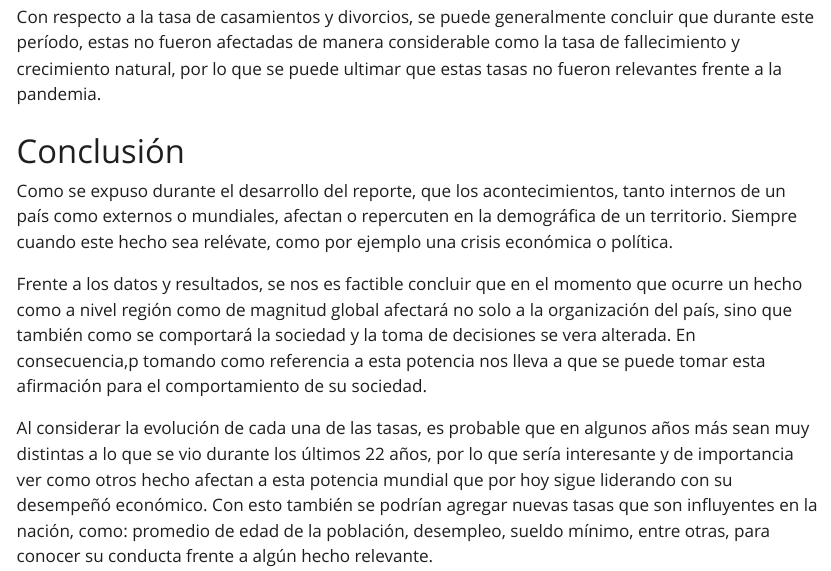
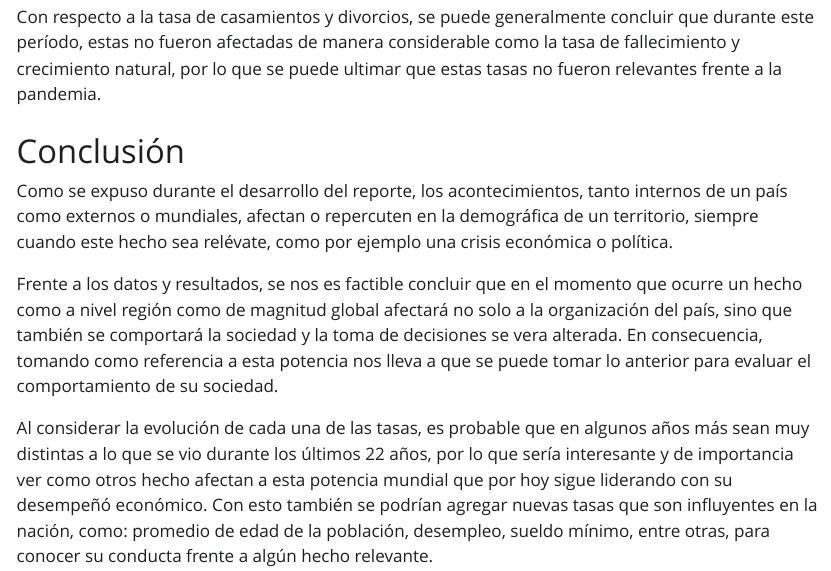
Before and after one commit to jrojar/Demografia-de-Corea-del-Sur-2000-2022, a Quarto document (Productos/Introduccion_proyecto.qmd): the page in a window 1100 px wide, from 8350 px down. The pictures show the output file Productos/Introduccion_proyecto.html that the author committed with the source, opened offline; Quarto's library style sheets are replaced by a plain one without menus.

Commit message:
Actualización qmd.

```diff
--- a/Productos/Introduccion_proyecto.qmd
+++ b/Productos/Introduccion_proyecto.qmd
@@ -415,8 +415,8 @@ Con respecto a la tasa de casamientos y divorcios, se puede generalmente conclui
 
 # Conclusión
 
-Como se expuso durante el desarrollo del reporte, que los acontecimientos, tanto internos de un país como externos o mundiales, afectan o repercuten en la demográfica de un territorio. Siempre cuando este hecho sea relévate, como por ejemplo una crisis económica o política.
+Como se expuso durante el desarrollo del reporte, los acontecimientos, tanto internos de un país como externos o mundiales, afectan o repercuten en la demográfica de un territorio, siempre cuando este hecho sea relévate, como por ejemplo una crisis económica o política.
 
-Frente a los datos y resultados, se nos es factible concluir que en el momento que ocurre un hecho como a nivel región como de magnitud global afectará no solo a la organización del país, sino que también como se comportará la sociedad y la toma de decisiones se vera alterada. En consecuencia,p tomando como referencia a esta potencia nos lleva a que se puede tomar esta afirmación para el comportamiento de su sociedad.
+Frente a los datos y resultados, se nos es factible concluir que en el momento que ocurre un hecho como a nivel región como de magnitud global afectará no solo a la organización del país, sino que también se comportará la sociedad y la toma de decisiones se vera alterada. En consecuencia, tomando como referencia a esta potencia nos lleva a que se puede tomar lo anterior para evaluar el comportamiento de su sociedad.
 
 Al considerar la evolución de cada una de las tasas, es probable que en algunos años más sean muy distintas a lo que se vio durante los últimos 22 años, por lo que sería interesante y de importancia ver como otros hecho afectan a esta potencia mundial que por hoy sigue liderando con su desempeñó económico. Con esto también se podrían agregar nuevas tasas que son influyentes en la nación, como: promedio de edad de la población, desempleo, sueldo mínimo, entre otras, para conocer su conducta frente a algún hecho relevante.
```
Also changed, not shown: Productos/Introduccion_proyecto.html.
